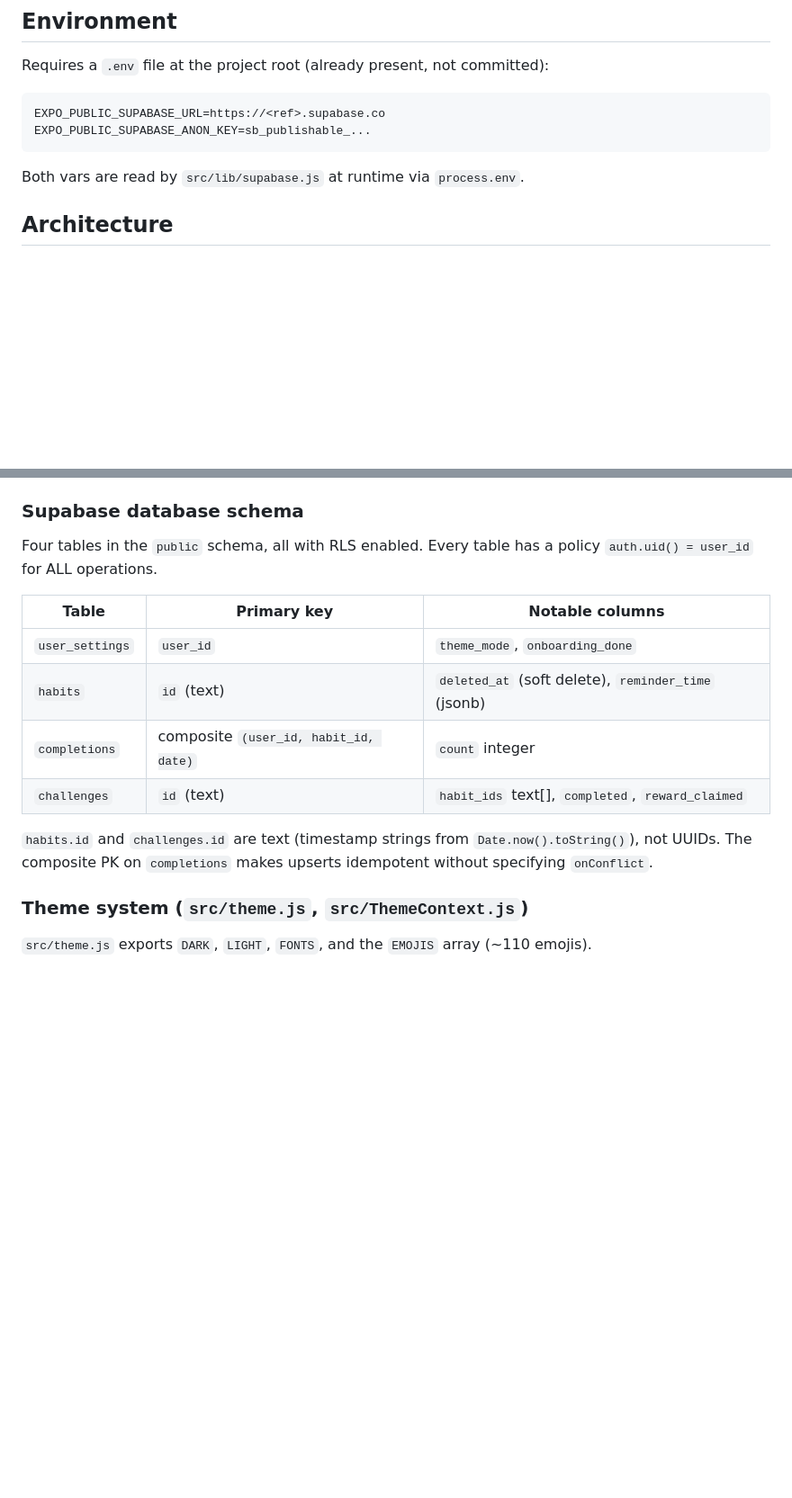
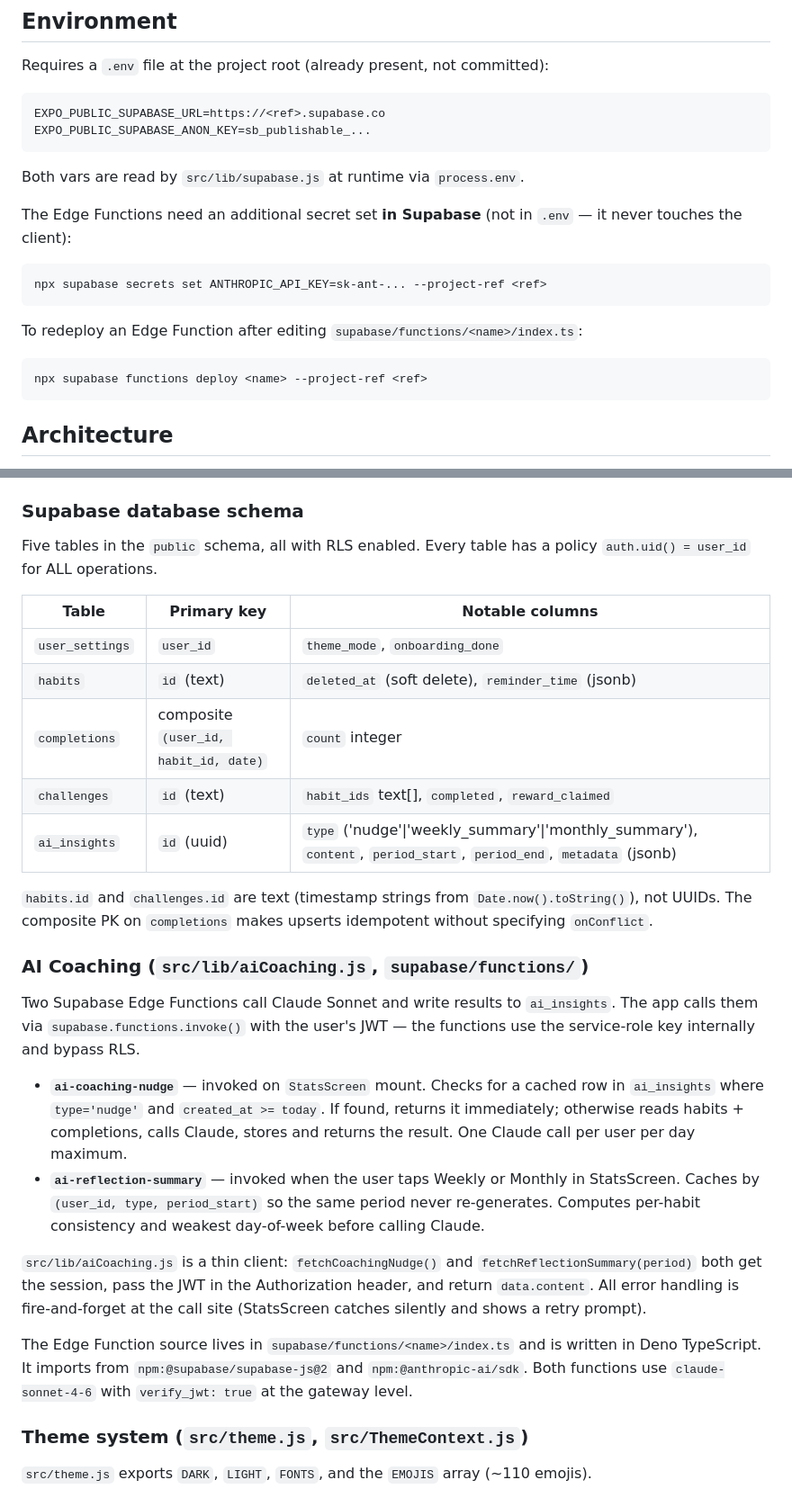
Before and after one commit to dem0saic/habitflow, a Markdown page: CLAUDE.md, 2 parts joined by grey strips. Shown at 90% size. GitHub-like rendering; blank space fills up the shorter version.

Commit message:
Update CLAUDE.md with AI coaching architecture and Edge Function docs
Co-Authored-By: Claude Sonnet 4.6 <noreply@anthropic.com>

````diff
--- a/CLAUDE.md
+++ b/CLAUDE.md
@@ -43,6 +43,16 @@ EXPO_PUBLIC_SUPABASE_ANON_KEY=sb_publishable_...
 ```
 
 Both vars are read by `src/lib/supabase.js` at runtime via `process.env`.
+
+The Edge Functions need an additional secret set **in Supabase** (not in `.env` — it never touches the client):
+```bash
+npx supabase secrets set ANTHROPIC_API_KEY=sk-ant-... --project-ref <ref>
+```
+
+To redeploy an Edge Function after editing `supabase/functions/<name>/index.ts`:
+```bash
+npx supabase functions deploy <name> --project-ref <ref>
+```
 
 ## Architecture
 
@@ -121,7 +131,7 @@ All functions use `supabase.from(table)`:
 
 ### Supabase database schema
 
-Four tables in the `public` schema, all with RLS enabled. Every table has a policy `auth.uid() = user_id` for ALL operations.
+Five tables in the `public` schema, all with RLS enabled. Every table has a policy `auth.uid() = user_id` for ALL operations.
 
 | Table | Primary key | Notable columns |
 |---|---|---|
@@ -129,8 +139,20 @@ Four tables in the `public` schema, all with RLS enabled. Every table has a poli
 | `habits` | `id` (text) | `deleted_at` (soft delete), `reminder_time` (jsonb) |
 | `completions` | composite `(user_id, habit_id, date)` | `count` integer |
 | `challenges` | `id` (text) | `habit_ids` text[], `completed`, `reward_claimed` |
+| `ai_insights` | `id` (uuid) | `type` ('nudge'\|'weekly_summary'\|'monthly_summary'), `content`, `period_start`, `period_end`, `metadata` (jsonb) |
 
 `habits.id` and `challenges.id` are text (timestamp strings from `Date.now().toString()`), not UUIDs. The composite PK on `completions` makes upserts idempotent without specifying `onConflict`.
+
+### AI Coaching (`src/lib/aiCoaching.js`, `supabase/functions/`)
+
+Two Supabase Edge Functions call Claude Sonnet and write results to `ai_insights`. The app calls them via `supabase.functions.invoke()` with the user's JWT — the functions use the service-role key internally and bypass RLS.
+
+- **`ai-coaching-nudge`** — invoked on `StatsScreen` mount. Checks for a cached row in `ai_insights` where `type='nudge'` and `created_at >= today`. If found, returns it immediately; otherwise reads habits + completions, calls Claude, stores and returns the result. One Claude call per user per day maximum.
+- **`ai-reflection-summary`** — invoked when the user taps Weekly or Monthly in StatsScreen. Caches by `(user_id, type, period_start)` so the same period never re-generates. Computes per-habit consistency and weakest day-of-week before calling Claude.
+
+`src/lib/aiCoaching.js` is a thin client: `fetchCoachingNudge()` and `fetchReflectionSummary(period)` both get the session, pass the JWT in the Authorization header, and return `data.content`. All error handling is fire-and-forget at the call site (StatsScreen catches silently and shows a retry prompt).
+
+The Edge Function source lives in `supabase/functions/<name>/index.ts` and is written in Deno TypeScript. It imports from `npm:@supabase/supabase-js@2` and `npm:@anthropic-ai/sdk`. Both functions use `claude-sonnet-4-6` with `verify_jwt: true` at the gateway level.
 
 ### Theme system (`src/theme.js`, `src/ThemeContext.js`)
 
````
Also changed, not shown: other parts of CLAUDE.md (+1 -1 lines).
